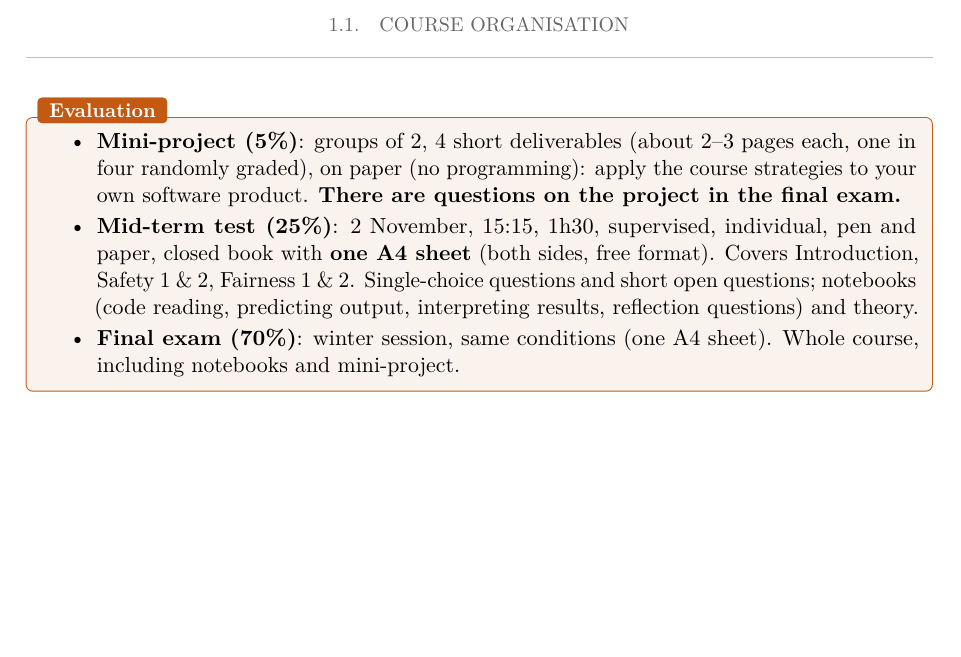
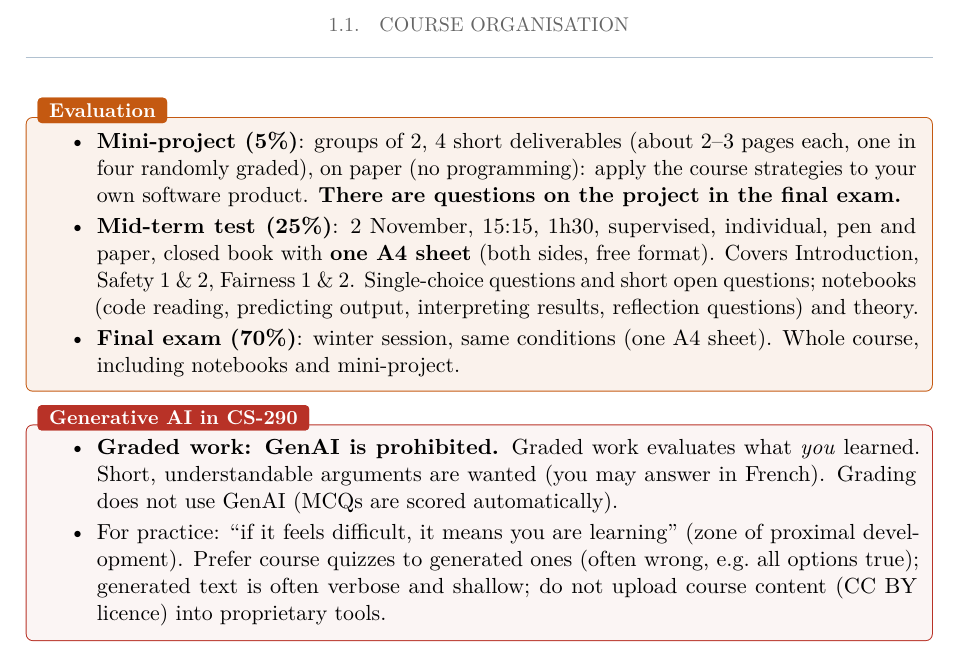
Before and after one commit to AlphaXT38G/notes_ba5, a LaTeX book (respsoft/course.tex): part of page 5 of 5, cut so that both start at the same text, the shorter picture padded with empty space. Compiled offline with pdfLaTeX.

Commit message:
feat(respsoft): add the course organisation warning
Co-Authored-By: Claude Opus 5.5 <noreply@anthropic.com>

```diff
--- a/respsoft/course.tex
+++ b/respsoft/course.tex
@@ -104,4 +104,16 @@ Part 1 of the semester is dense, part 2 lighter (fewer videos, more practice of
 \end{itemize}
 \end{keybox}
 
+\begin{warnbox}[title={Generative AI in CS-290}]
+\begin{itemize}
+  \item \textbf{Graded work: GenAI is prohibited.} Graded work evaluates what \emph{you} learned.
+        Short, understandable arguments are wanted (you may answer in French). Grading does not
+        use GenAI (MCQs are scored automatically).
+  \item For practice: ``if it feels difficult, it means you are learning'' (zone of proximal
+        development). Prefer course quizzes to generated ones (often wrong, e.g.\ all options
+        true); generated text is often verbose and shallow; do not upload course content
+        (CC BY licence) into proprietary tools.
+\end{itemize}
+\end{warnbox}
+
 \end{document}
```
